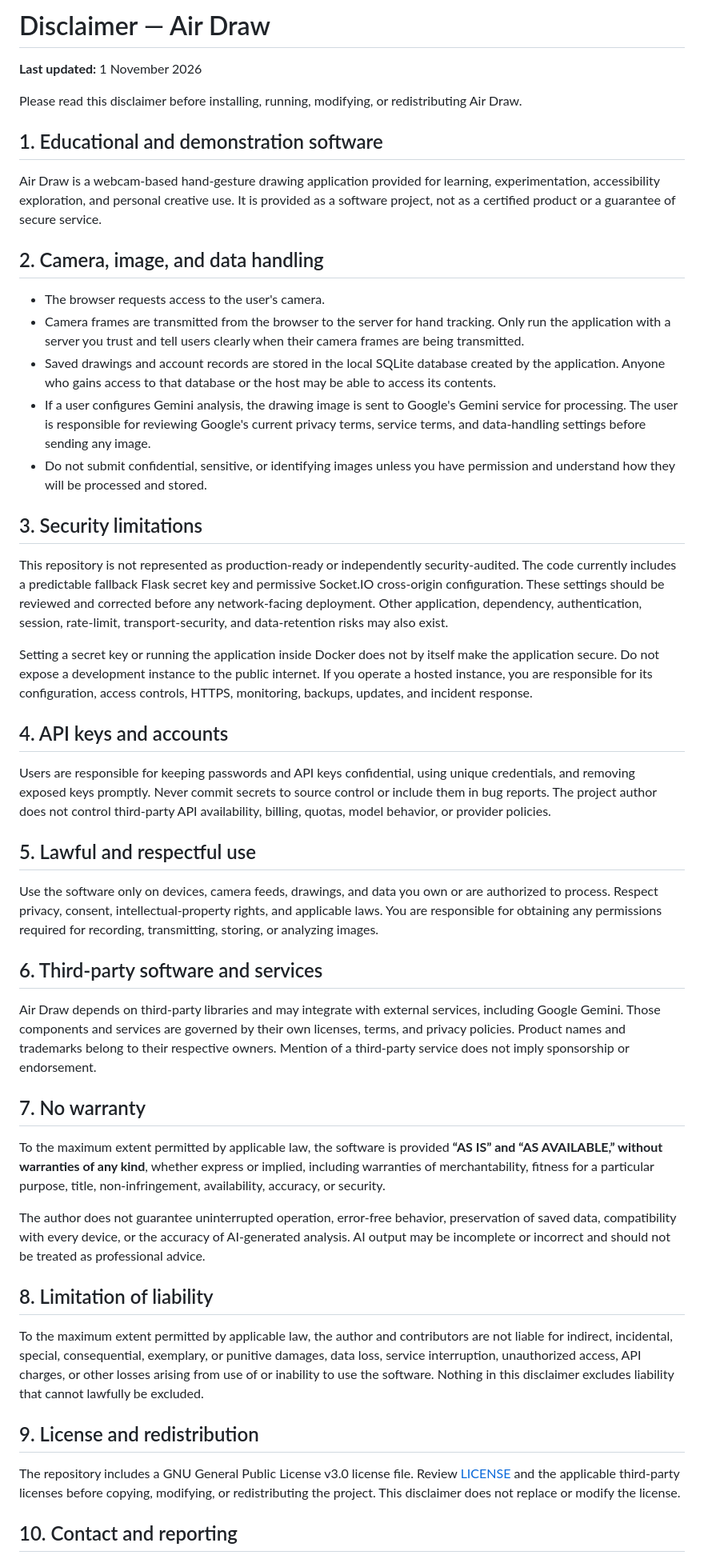
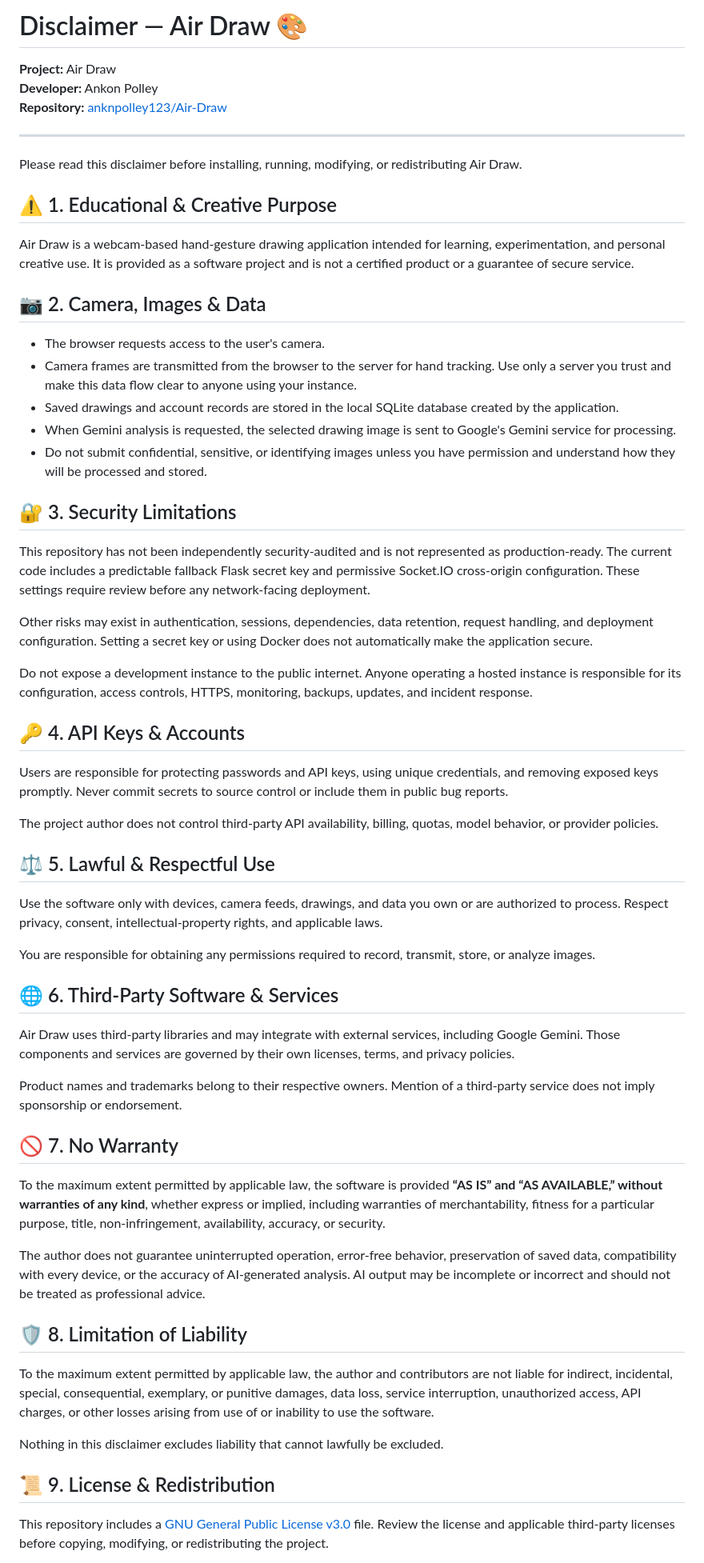
Before and after one commit to anknpolley123/Air-Draw, a Markdown page: Disclaimer.md, the part around one of its changes. Shown at 80% size. GitHub-like rendering.

Commit message:
docs: restyle Air Draw disclaimer

```diff
--- a/Disclaimer.md
+++ b/Disclaimer.md
@@ -1,52 +1,64 @@
-# Disclaimer — Air Draw
+# Disclaimer — Air Draw 🎨
 
-**Last updated:** 1 November 2026
+**Project:** Air Draw
+**Developer:** Ankon Polley
+**Repository:** [anknpolley123/Air-Draw](https://github.com/anknpolley123/Air-Draw)
+
+---
 
 Please read this disclaimer before installing, running, modifying, or redistributing Air Draw.
 
-## 1. Educational and demonstration software
+## ⚠️ 1. Educational & Creative Purpose
 
-Air Draw is a webcam-based hand-gesture drawing application provided for learning, experimentation, accessibility exploration, and personal creative use. It is provided as a software project, not as a certified product or a guarantee of secure service.
+Air Draw is a webcam-based hand-gesture drawing application intended for learning, experimentation, and personal creative use. It is provided as a software project and is not a certified product or a guarantee of secure service.
 
-## 2. Camera, image, and data handling
+## 📷 2. Camera, Images & Data
 
 - The browser requests access to the user's camera.
-- Camera frames are transmitted from the browser to the server for hand tracking. Only run the application with a server you trust and tell users clearly when their camera frames are being transmitted.
-- Saved drawings and account records are stored in the local SQLite database created by the application. Anyone who gains access to that database or the host may be able to access its contents.
-- If a user configures Gemini analysis, the drawing image is sent to Google's Gemini service for processing. The user is responsible for reviewing Google's current privacy terms, service terms, and data-handling settings before sending any image.
+- Camera frames are transmitted from the browser to the server for hand tracking. Use only a server you trust and make this data flow clear to anyone using your instance.
+- Saved drawings and account records are stored in the local SQLite database created by the application.
+- When Gemini analysis is requested, the selected drawing image is sent to Google's Gemini service for processing.
 - Do not submit confidential, sensitive, or identifying images unless you have permission and understand how they will be processed and stored.
 
-## 3. Security limitations
+## 🔐 3. Security Limitations
 
-This repository is not represented as production-ready or independently security-audited. The code currently includes a predictable fallback Flask secret key and permissive Socket.IO cross-origin configuration. These settings should be reviewed and corrected before any network-facing deployment. Other application, dependency, authentication, session, rate-limit, transport-security, and data-retention risks may also exist.
+This repository has not been independently security-audited and is not represented as production-ready. The current code includes a predictable fallback Flask secret key and permissive Socket.IO cross-origin configuration. These settings require review before any network-facing deployment.
 
-Setting a secret key or running the application inside Docker does not by itself make the application secure. Do not expose a development instance to the public internet. If you operate a hosted instance, you are responsible for its configuration, access controls, HTTPS, monitoring, backups, updates, and incident response.
+Other risks may exist in authentication, sessions, dependencies, data retention, request handling, and deployment configuration. Setting a secret key or using Docker does not automatically make the application secure.
 
-## 4. API keys and accounts
+Do not expose a development instance to the public internet. Anyone operating a hosted instance is responsible for its configuration, access controls, HTTPS, monitoring, backups, updates, and incident response.
 
-Users are responsible for keeping passwords and API keys confidential, using unique credentials, and removing exposed keys promptly. Never commit secrets to source control or include them in bug reports. The project author does not control third-party API availability, billing, quotas, model behavior, or provider policies.
+## 🔑 4. API Keys & Accounts
 
-## 5. Lawful and respectful use
+Users are responsible for protecting passwords and API keys, using unique credentials, and removing exposed keys promptly. Never commit secrets to source control or include them in public bug reports.
 
-Use the software only on devices, camera feeds, drawings, and data you own or are authorized to process. Respect privacy, consent, intellectual-property rights, and applicable laws. You are responsible for obtaining any permissions required for recording, transmitting, storing, or analyzing images.
+The project author does not control third-party API availability, billing, quotas, model behavior, or provider policies.
 
-## 6. Third-party software and services
+## ⚖️ 5. Lawful & Respectful Use
 
-Air Draw depends on third-party libraries and may integrate with external services, including Google Gemini. Those components and services are governed by their own licenses, terms, and privacy policies. Product names and trademarks belong to their respective owners. Mention of a third-party service does not imply sponsorship or endorsement.
+Use the software only with devices, camera feeds, drawings, and data you own or are authorized to process. Respect privacy, consent, intellectual-property rights, and applicable laws.
 
-## 7. No warranty
+You are responsible for obtaining any permissions required to record, transmit, store, or analyze images.
+
+## 🌐 6. Third-Party Software & Services
+
+Air Draw uses third-party libraries and may integrate with external services, including Google Gemini. Those components and services are governed by their own licenses, terms, and privacy policies.
+
+Product names and trademarks belong to their respective owners. Mention of a third-party service does not imply sponsorship or endorsement.
+
+## 🚫 7. No Warranty
 
 To the maximum extent permitted by applicable law, the software is provided **“AS IS” and “AS AVAILABLE,” without warranties of any kind**, whether express or implied, including warranties of merchantability, fitness for a particular purpose, title, non-infringement, availability, accuracy, or security.
 
 The author does not guarantee uninterrupted operation, error-free behavior, preservation of saved data, compatibility with every device, or the accuracy of AI-generated analysis. AI output may be incomplete or incorrect and should not be treated as professional advice.
 
-## 8. Limitation of liability
+## 🛡️ 8. Limitation of Liability
 
-To the maximum extent permitted by applicable law, the author and contributors are not liable for indirect, incidental, special, consequential, exemplary, or punitive damages, data loss, service interruption, unauthorized access, API charges, or other losses arising from use of or inability to use the software. Nothing in this disclaimer excludes liability that cannot lawfully be excluded.
+To the maximum extent permitted by applicable law, the author and contributors are not liable for indirect, incidental, special, consequential, exemplary, or punitive damages, data loss, service interruption, unauthorized access, API charges, or other losses arising from use of or inability to use the software.
 
-## 9. License and redistribution
+Nothing in this disclaimer excludes liability that cannot lawfully be excluded.
 
-The repository includes a GNU General Public License v3.0 license file. Review [LICENSE](LICENSE) and the applicable third-party licenses before copying, modifying, or redistributing the project. This disclaimer does not replace or modify the license.
+## 📜 9. License & Redistribution
 
-## 10. Contact and reporting
+This repository includes a [GNU General Public License v3.0](LICENSE) file. Review the license and applicable third-party licenses before copying, modifying, or redistributing the project.
 
```
Also changed, not shown: other parts of Disclaimer.md (+15 -3 lines).
